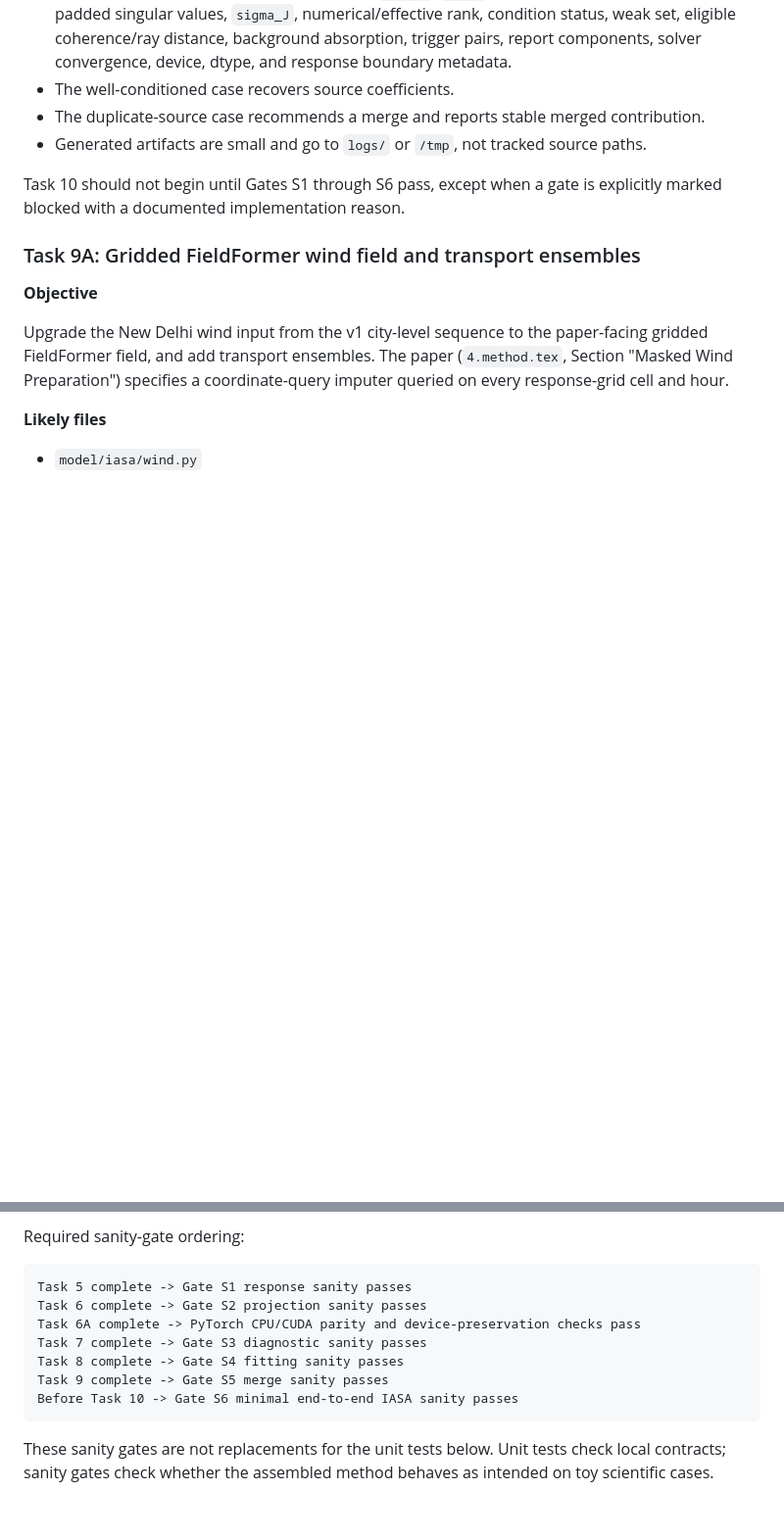
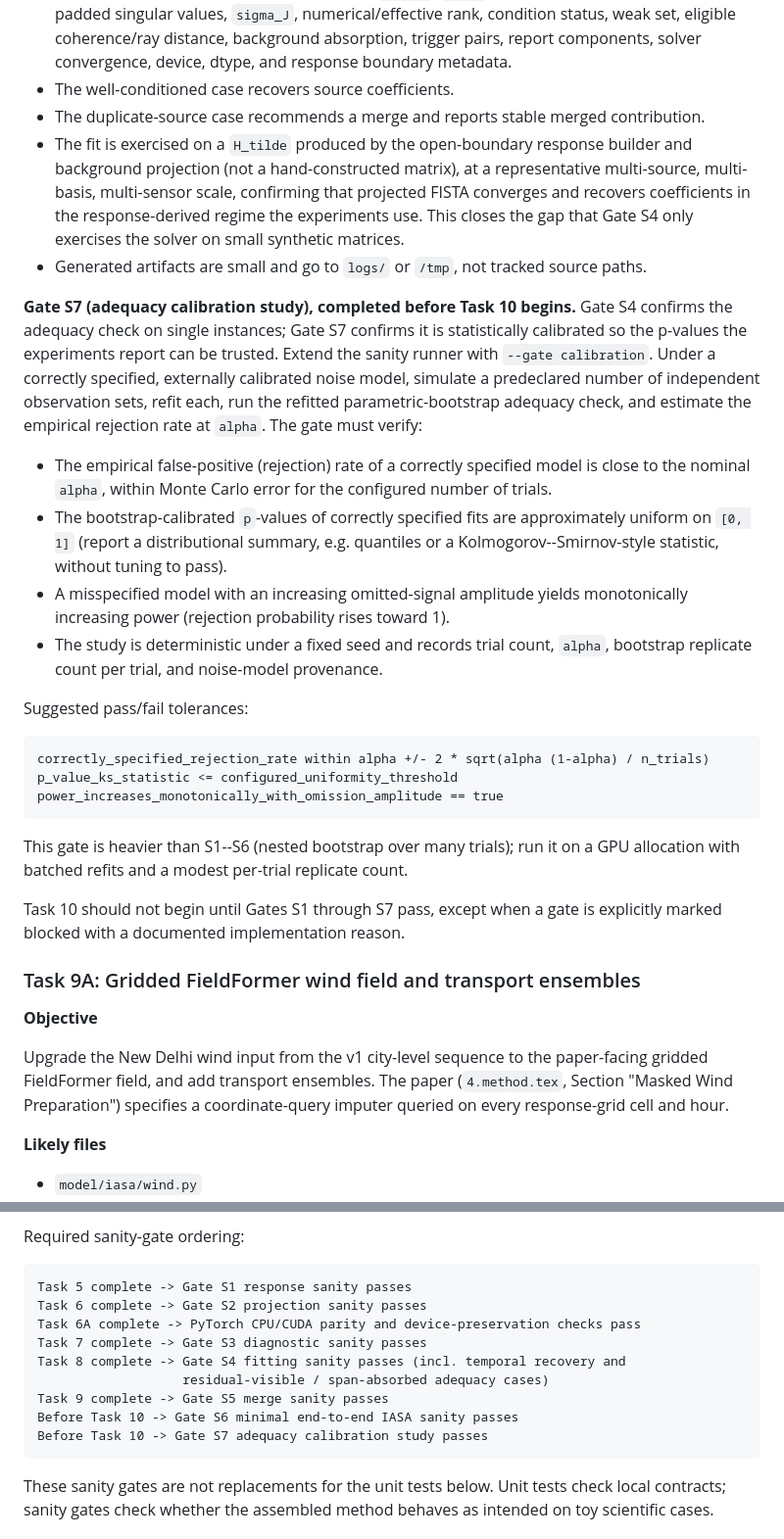
Before and after one commit to ankitbha/stamp, a Markdown page: ROADMAP_STAMP_NEW.md, 2 parts joined by grey strips. Shown at 98% size. GitHub-like rendering; blank space fills up the shorter version.

Commit message:
Roadmap: extend Gate S4 and add Gates S6 realistic-fit + S7 calibration
Record additional sanity coverage that closes gaps between the gate suite
and the paper's Task 8 acceptance checks:

- Gate S4 (Task 8) gains three specified checks: multi-basis temporal
  activity recovery (diurnal traffic + intermittent brick kiln via
  theta_k(t)=sum_b c_kb phi_b(t)); a residual-visible omitted signal that
  must be detected; and a span([H_lag,Q])-absorbed omission that must NOT
  be detected (non-rejection != inventory completeness). Adds matching
  tolerances.
- Gate S6 (pre-Task 10) strengthened to require the fit run on a
  response-builder-derived H_tilde at representative multi-source scale,
  not only the small synthetic matrices S4 uses.
- New Gate S7 adequacy calibration study (pre-Task 10): confirms the
  refitted bootstrap adequacy check is statistically calibrated
  (rejection rate ~ alpha, near-uniform p-values, monotone power) so
  reported experiment p-values can be trusted.
- Update the sanity-gate ordering table (S1..S7).

Co-Authored-By: Claude Opus 4.8 <noreply@anthropic.com>

````diff
--- a/ROADMAP_STAMP_NEW.md
+++ b/ROADMAP_STAMP_NEW.md
@@ -1351,9 +1369,47 @@ The end-to-end gate must verify:
   dtype, and response boundary metadata.
 - The well-conditioned case recovers source coefficients.
 - The duplicate-source case recommends a merge and reports stable merged contribution.
+- The fit is exercised on a `H_tilde` produced by the open-boundary response
+  builder and background projection (not a hand-constructed matrix), at a
+  representative multi-source, multi-basis, multi-sensor scale, confirming that
+  projected FISTA converges and recovers coefficients in the response-derived
+  regime the experiments use. This closes the gap that Gate S4 only exercises the
+  solver on small synthetic matrices.
 - Generated artifacts are small and go to `logs/` or `/tmp`, not tracked source paths.
 
-Task 10 should not begin until Gates S1 through S6 pass, except when a gate is explicitly marked blocked with a documented implementation reason.
+**Gate S7 (adequacy calibration study), completed before Task 10 begins.** Gate
+S4 confirms the adequacy check on single instances; Gate S7 confirms it is
+statistically calibrated so the p-values the experiments report can be trusted.
+Extend the sanity runner with `--gate calibration`. Under a correctly specified,
+externally calibrated noise model, simulate a predeclared number of independent
+observation sets, refit each, run the refitted parametric-bootstrap adequacy
+check, and estimate the empirical rejection rate at `alpha`. The gate must
+verify:
+
+- The empirical false-positive (rejection) rate of a correctly specified model is
+  close to the nominal `alpha`, within Monte Carlo error for the configured
+  number of trials.
+- The bootstrap-calibrated `p`-values of correctly specified fits are
+  approximately uniform on `[0, 1]` (report a distributional summary, e.g.
+  quantiles or a Kolmogorov--Smirnov-style statistic, without tuning to pass).
+- A misspecified model with an increasing omitted-signal amplitude yields
+  monotonically increasing power (rejection probability rises toward 1).
+- The study is deterministic under a fixed seed and records trial count, `alpha`,
+  bootstrap replicate count per trial, and noise-model provenance.
+
+Suggested pass/fail tolerances:
+
+```text
+correctly_specified_rejection_rate within alpha +/- 2 * sqrt(alpha (1-alpha) / n_trials)
+p_value_ks_statistic <= configured_uniformity_threshold
+power_increases_monotonically_with_omission_amplitude == true
+```
+
+This gate is heavier than S1--S6 (nested bootstrap over many trials); run it on a
+GPU allocation with batched refits and a modest per-trial replicate count.
+
+Task 10 should not begin until Gates S1 through S7 pass, except when a gate is
+explicitly marked blocked with a documented implementation reason.
 
 ### Task 9A: Gridded FieldFormer wind field and transport ensembles
 
@@ -1857,9 +1913,11 @@ Task 5 complete -> Gate S1 response sanity passes
 Task 6 complete -> Gate S2 projection sanity passes
 Task 6A complete -> PyTorch CPU/CUDA parity and device-preservation checks pass
 Task 7 complete -> Gate S3 diagnostic sanity passes
-Task 8 complete -> Gate S4 fitting sanity passes
+Task 8 complete -> Gate S4 fitting sanity passes (incl. temporal recovery and
+                   residual-visible / span-absorbed adequacy cases)
 Task 9 complete -> Gate S5 merge sanity passes
 Before Task 10 -> Gate S6 minimal end-to-end IASA sanity passes
+Before Task 10 -> Gate S7 adequacy calibration study passes
 ```
 
 These sanity gates are not replacements for the unit tests below. Unit tests check local contracts; sanity gates check whether the assembled method behaves as intended on toy scientific cases.
````
Also changed, not shown: other parts of ROADMAP_STAMP_NEW.md (+18 -0 lines).
